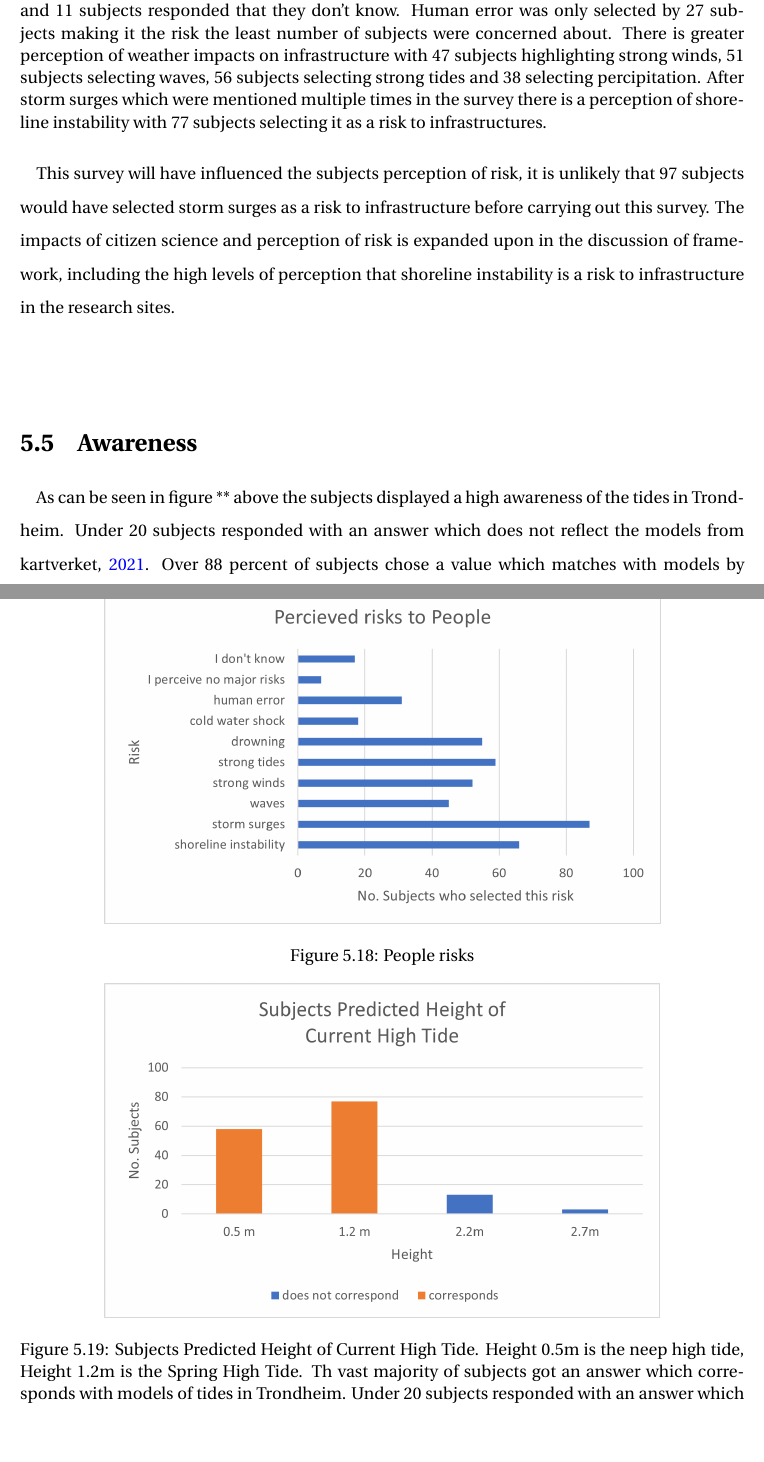
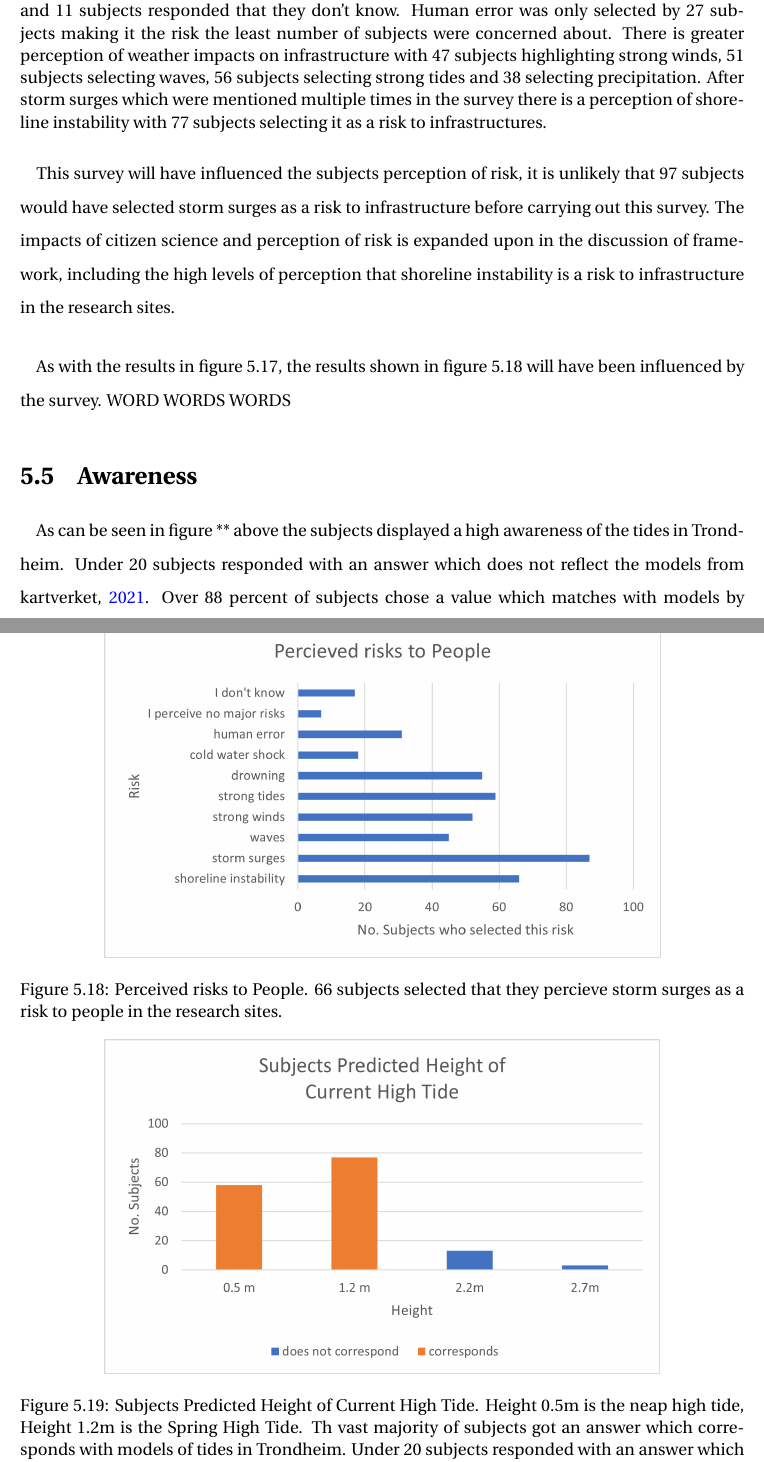
Before and after one commit to aamccormack/thesis_write, a LaTeX thesis (thesis.tex, which reads results-resturcture.tex): two parts of pages 65 and 66 of 123, joined at a grey line, cut so that both start at the same text, the shorter picture padded with empty space. Compiled offline with pdfLaTeX.

Commit message:
WRITE RESULTS

```diff
--- a/results-resturcture.tex
+++ b/results-resturcture.tex
@@ -308,7 +308,7 @@ As can be seen in the appendix survey questions about the perceiving of risks we
 \begin{figure}[h!]
     \centering
     \includegraphics{fig_results/infrastructure-risks.png}
-    \caption{Perceived risks to Infrastructure Risks - 97 subjects selected storm surges as a risk to infrastructure. Only 4 subjects responded that they perceived no major risks to infrastructure and 11 subjects responded that they don't know. Human error was only selected by 27 subjects making it the risk the least number of subjects were concerned about. There is greater perception of weather impacts on infrastructure with 47 subjects highlighting strong winds, 51 subjects selecting waves, 56 subjects selecting strong tides and 38 selecting percipitation. After storm surges which were mentioned multiple times in the survey there is a perception of shoreline instability with 77 subjects selecting it as a risk to infrastructures.   }
+    \caption{Perceived risks to Infrastructure Risks - 97 subjects selected storm surges as a risk to infrastructure. Only 4 subjects responded that they perceived no major risks to infrastructure and 11 subjects responded that they don't know. Human error was only selected by 27 subjects making it the risk the least number of subjects were concerned about. There is greater perception of weather impacts on infrastructure with 47 subjects highlighting strong winds, 51 subjects selecting waves, 56 subjects selecting strong tides and 38 selecting precipitation. After storm surges which were mentioned multiple times in the survey there is a perception of shoreline instability with 77 subjects selecting it as a risk to infrastructures.   }
     \label{fig:my_label}
 \end{figure}
 \paragraph{}
@@ -318,17 +318,20 @@ This survey will have influenced the subjects perception of risk, it is unlikely
 \begin{figure}[h!]
     \centering
     \includegraphics{fig_results/people-risks.png}
-    \caption{People risks}
+    \caption{Perceived risks to People. 66 subjects selected that they percieve storm surges as a risk to people in the research sites. }
     \label{fig:my_label}
 \end{figure}
 \paragraph{}
+
+As with the results in figure 5.17, the results shown in figure 5.18 will have been influenced by the survey.
+WORD WORDS WORDS
 
 \section{Awareness}
 
 \begin{figure}[h!]
     \centering
     \includegraphics{fig_results/2022-hightide-answers.png}
-    \caption{Subjects Predicted Height of Current High Tide. Height 0.5m is the neep high tide, Height 1.2m is the Spring High Tide. Th vast majority of subjects got an answer which corresponds with models of tides in Trondheim. Under 20 subjects responded with an answer which does not correspond with models of tides. 58 subjects chose 0.5m, 77 subjects chose 1.2m meaning that 135 out of 153 subjects, 88 percent chose what could be considered the correct answer for high tide. While only 13 subjects chose 2.2m and 3 subjects chose 2.7m}
+    \caption{Subjects Predicted Height of Current High Tide. Height 0.5m is the neap high tide, Height 1.2m is the Spring High Tide. Th vast majority of subjects got an answer which corresponds with models of tides in Trondheim. Under 20 subjects responded with an answer which does not correspond with models of tides. 58 subjects chose 0.5m, 77 subjects chose 1.2m meaning that 135 out of 153 subjects, 88 percent chose what could be considered the correct answer for high tide. While only 13 subjects chose 2.2m and 3 subjects chose 2.7m}
     \label{fig:high-tide-answer}
 \end{figure}
 \paragraph{}
```
Also changed, not shown: results.tex (+4 -1 lines).
